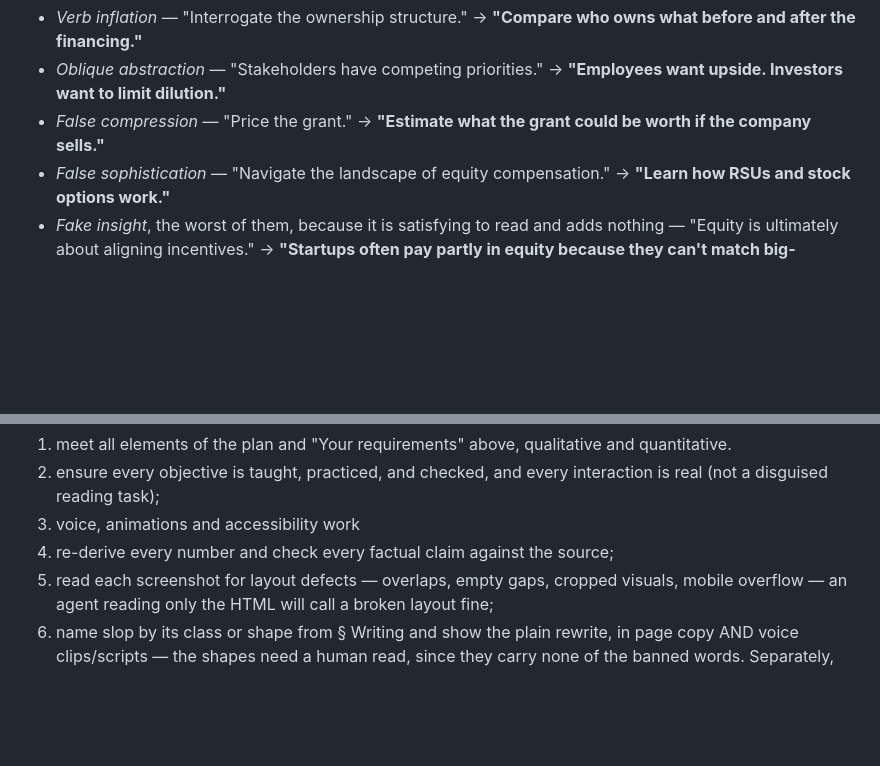
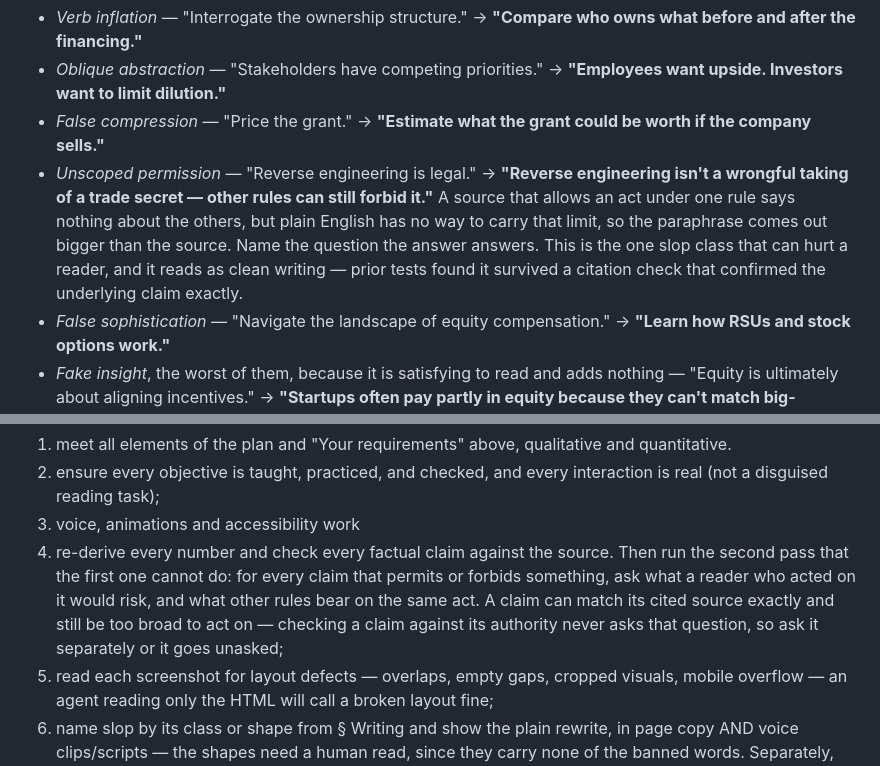
Before and after one commit to ds-vibe/teach-me, a Markdown page: skills/teach-me/SKILL.md, 2 parts joined by grey strips. Rendered like a GitHub page; blank space fills up the shorter version.

Commit message:
Name the unscoped-permission failure, and ask reviewers for it
A claim true under one rule, paraphrased into plain English, comes out
permitting more than its source does. Citation-checking confirms it and
passes, because it only asks whether the claim matches the authority --
never what else bears on the same act, or what a reader acting on it risks.

- new slop class in Writing, where the compression happens
- reviewer brief item 4 gets the second pass the first one cannot do

Co-Authored-By: Claude Fable 5 <noreply@anthropic.com>
Claude-Session: https://claude.ai/code/session_01LFDtyw1V8XnwKHRzGqV13j

```diff
--- a/skills/teach-me/SKILL.md
+++ b/skills/teach-me/SKILL.md
@@ -162,6 +162,7 @@ Contrast is linted: body and verdict text must clear 4.5:1 against every surface
 - *Verb inflation* — "Interrogate the ownership structure." → **"Compare who owns what before and after the financing."**
 - *Oblique abstraction* — "Stakeholders have competing priorities." → **"Employees want upside. Investors want to limit dilution."**
 - *False compression* — "Price the grant." → **"Estimate what the grant could be worth if the company sells."**
+- *Unscoped permission* — "Reverse engineering is legal." → **"Reverse engineering isn't a wrongful taking of a trade secret — other rules can still forbid it."** A source that allows an act under one rule says nothing about the others, but plain English has no way to carry that limit, so the paraphrase comes out bigger than the source. Name the question the answer answers. This is the one slop class that can hurt a reader, and it reads as clean writing — prior tests found it survived a citation check that confirmed the underlying claim exactly.
 - *False sophistication* — "Navigate the landscape of equity compensation." → **"Learn how RSUs and stock options work."**
 - *Fake insight*, the worst of them, because it is satisfying to read and adds nothing — "Equity is ultimately about aligning incentives." → **"Startups often pay partly in equity because they can't match big-company salaries."** A tautology dressed as an observation is fake insight even when it is true.
 - *Load-bearing aphorism* — "That is the whole rule." "The gap between them is the whole of the doctrine." Delete the sentence; the paragraph already made the point.
@@ -228,7 +229,7 @@ The reviewer's job is not "is this nice." It must:
 1. meet all elements of the plan and "Your requirements" above, qualitative and quantitative.
 2. ensure every objective is taught, practiced, and checked, and every interaction is real (not a disguised reading task);
 3. voice, animations and accessibility work
-4. re-derive every number and check every factual claim against the source;
+4. re-derive every number and check every factual claim against the source. Then run the second pass that the first one cannot do: for every claim that permits or forbids something, ask what a reader who acted on it would risk, and what other rules bear on the same act. A claim can match its cited source exactly and still be too broad to act on — checking a claim against its authority never asks that question, so ask it separately or it goes unasked;
 5. read each screenshot for layout defects — overlaps, empty gaps, cropped visuals, mobile overflow — an agent reading only the HTML will call a broken layout fine;
 6. name slop by its class or shape from § Writing and show the plain rewrite, in page copy AND voice clips/scripts — the shapes need a human read, since they carry none of the banned words. Separately, list every term used without a gloss, and say whether the opening would land on someone who knows nothing about the topic;
 7. check every generated image against its caption — a plausible picture is not a correct one.
```
